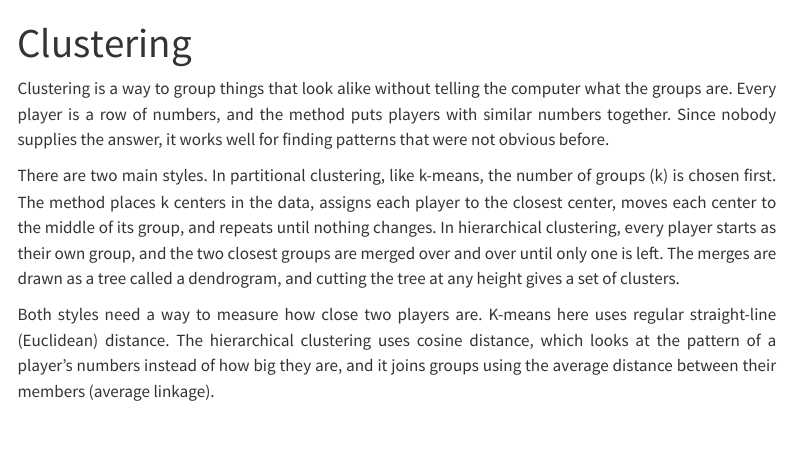
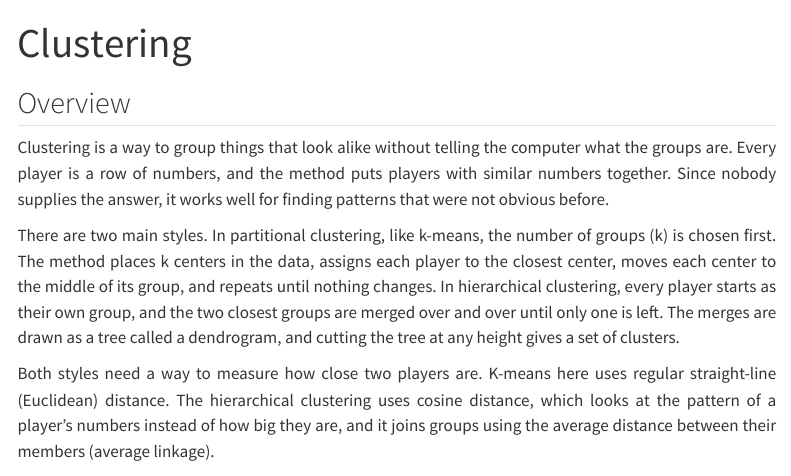
Before and after one commit to karan-cheemalapati/Soccer-Analytics, a Quarto document (clustering.qmd): the page in a window 1100 px wide, from its top. Rendered offline with R 4.5, knitr and Pandoc in place of Quarto, with nearby package versions; menus at the side of the page are left out.

Commit message:
Add Overview sections to Clustering and PCA

```diff
--- a/clustering.qmd
+++ b/clustering.qmd
@@ -1,6 +1,8 @@
 ---
 title: "Clustering"
 ---
+
+## Overview
 
 Clustering is a way to group things that look alike without telling the computer what the groups are. Every player is a row of numbers, and the method puts players with similar numbers together. Since nobody supplies the answer, it works well for finding patterns that were not obvious before.
 
```
Also changed, not shown: pca.qmd (+2 -0 lines), 9 other files.
